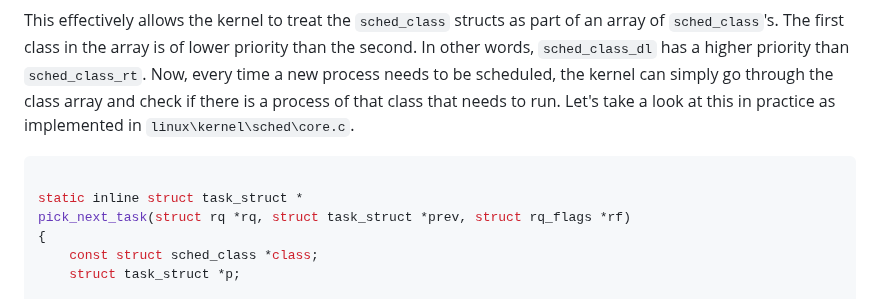
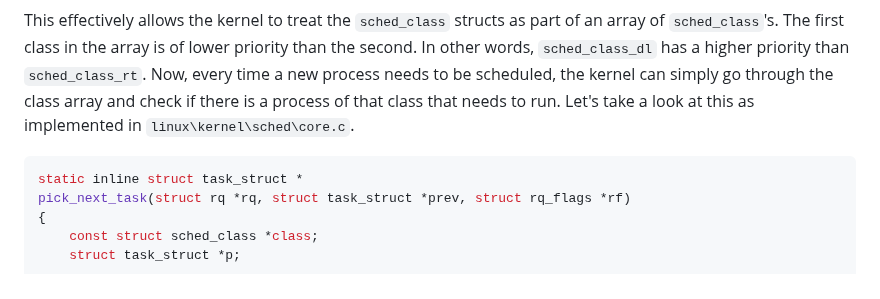
Before and after one commit to cs4118/recitations, a Markdown page: E-Freezer/freezer.md, the part around the change. Drawn GitHub-style.

Commit message:
Clean up wording

````diff
--- a/E-Freezer/freezer.md
+++ b/E-Freezer/freezer.md
@@ -282,11 +282,10 @@ an array of `sched_class`'s. The first class in the array is of lower priority
 than the second. In other words, `sched_class_dl` has a higher priority than
 `sched_class_rt`. Now, every time a new process needs to be scheduled, the
 kernel can simply go through the class array and check if there is a process of
-that class that needs to run. Let's take a look at this in practice as
-implemented in `linux\kernel\sched\core.c`.
+that class that needs to run. Let's take a look at this as implemented in
+`linux\kernel\sched\core.c`.
 
 ```c
-
 static inline struct task_struct *
 pick_next_task(struct rq *rq, struct task_struct *prev, struct rq_flags *rf)
 {
````
